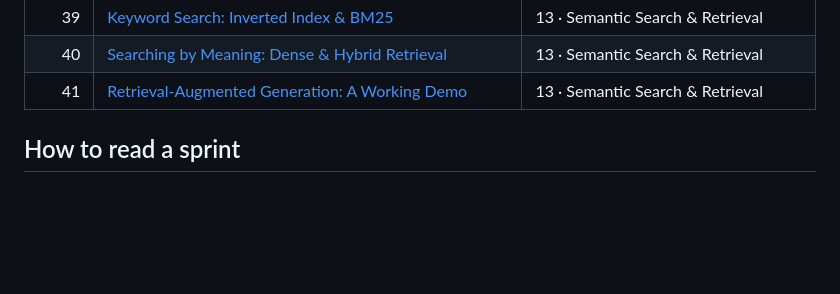
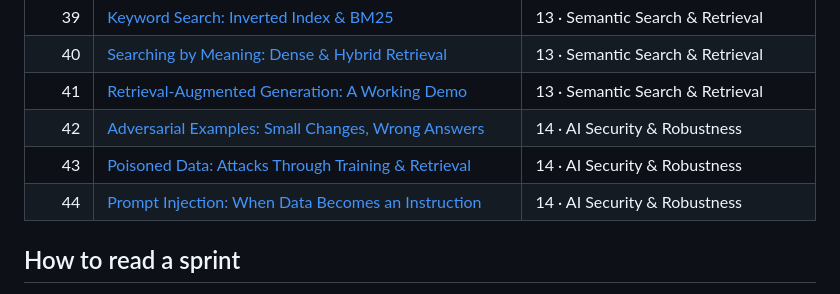
Before and after one commit to MT24Learning/knowledge-sprint-series, a Markdown page: README.md, the part around one of its changes. Drawn GitHub-style; folded sections open; blank space fills up the shorter version.

```diff
--- a/README.md
+++ b/README.md
@@ -113,6 +117,9 @@ Phase 14, *AI Security & Robustness* (Sprints 42–44), is being published now.
 | 39 | [Keyword Search: Inverted Index & BM25](phases/phase-13-semantic-search-and-retrieval/README.md#sprint-3990--keyword-search-inverted-index--bm25) | 13 · Semantic Search & Retrieval |
 | 40 | [Searching by Meaning: Dense & Hybrid Retrieval](phases/phase-13-semantic-search-and-retrieval/README.md#sprint-4090--searching-by-meaning-dense--hybrid-retrieval) | 13 · Semantic Search & Retrieval |
 | 41 | [Retrieval-Augmented Generation: A Working Demo](phases/phase-13-semantic-search-and-retrieval/README.md#sprint-4190--retrieval-augmented-generation-a-working-demo) | 13 · Semantic Search & Retrieval |
+| 42 | [Adversarial Examples: Small Changes, Wrong Answers](phases/phase-14-ai-security-and-robustness/README.md#sprint-4290--adversarial-examples-small-changes-wrong-answers) | 14 · AI Security & Robustness |
+| 43 | [Poisoned Data: Attacks Through Training & Retrieval](phases/phase-14-ai-security-and-robustness/README.md#sprint-4390--poisoned-data-attacks-through-training--retrieval) | 14 · AI Security & Robustness |
+| 44 | [Prompt Injection: When Data Becomes an Instruction](phases/phase-14-ai-security-and-robustness/README.md#sprint-4490--prompt-injection-when-data-becomes-an-instruction) | 14 · AI Security & Robustness |
 
 </details>
 
```
Also changed, not shown: other parts of README.md (+10 -6 lines), phases/phase-13-semantic-search-and-retrieval/README.md (+2 -2 lines), phases/phase-14-ai-security-and-robustness/README.md (added, +57 -0 lines), assets/thumbs/next-phase.jpg, assets/thumbs/phase-14.jpg (added), 7 other files.
